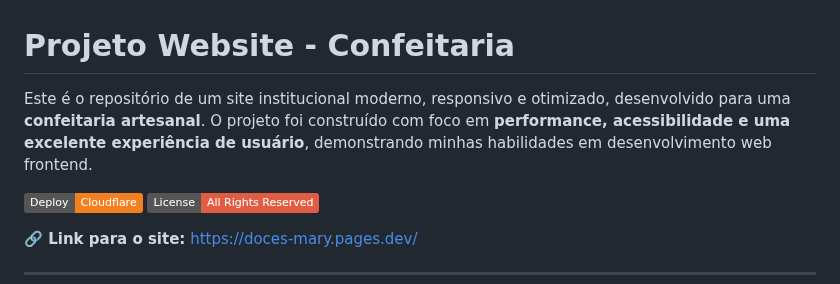
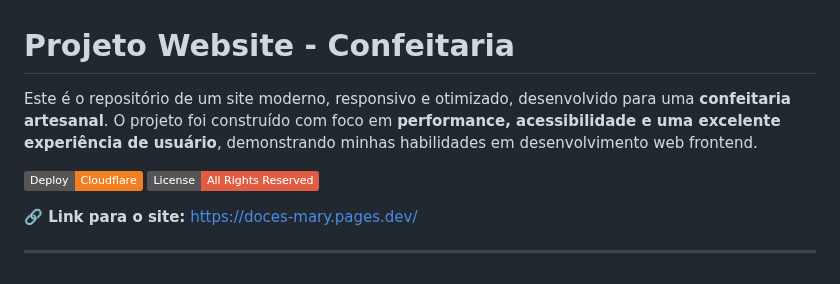
Before and after one commit to 4whatspc3/site-confeitaria, a Markdown page: README.md, the part around the change. Rendered like a GitHub page; badges without logos.

Commit message:
fix: Typo in README

```diff
--- a/README.md
+++ b/README.md
@@ -1,6 +1,6 @@
 # Projeto Website - Confeitaria
 
-Este é o repositório de um site institucional moderno, responsivo e otimizado, desenvolvido para uma **confeitaria artesanal**. O projeto foi construído com foco em **performance, acessibilidade e uma excelente experiência de usuário**, demonstrando minhas habilidades em desenvolvimento web frontend.
+Este é o repositório de um site moderno, responsivo e otimizado, desenvolvido para uma **confeitaria artesanal**. O projeto foi construído com foco em **performance, acessibilidade e uma excelente experiência de usuário**, demonstrando minhas habilidades em desenvolvimento web frontend.
 
 [![Deploy to Cloudflare](https://img.shields.io/badge/Deploy-Cloudflare-F38020?logo=cloudflare&logoColor=white)](https://doces-mary.pages.dev/)
 [![All Rights Reserved](https://img.shields.io/badge/License-All%20Rights%20Reserved-red)](./LICENSE)
```
